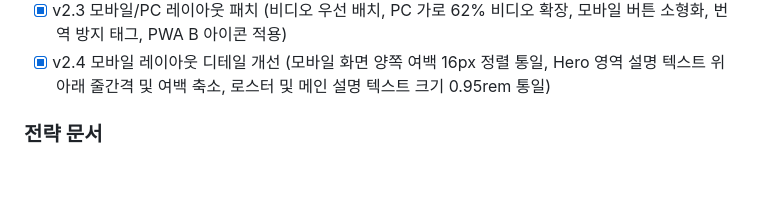
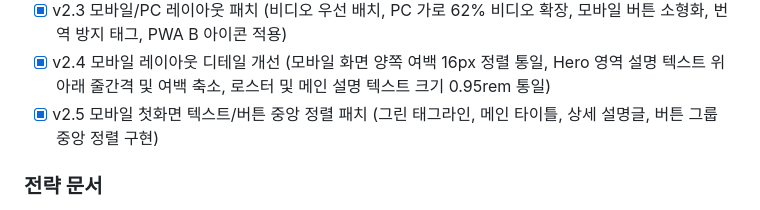
Before and after one commit to pd4020-rgb/bad-brothers-x, a Markdown page: PROJECT_BIBLE.md, the part around the change. Drawn GitHub-style; blank space fills up the shorter version.

```diff
--- a/PROJECT_BIBLE.md
+++ b/PROJECT_BIBLE.md
@@ -101,6 +101,7 @@ BAD BROTHERS X (AI 엔터 에이전시)
 - [x] Vercel 배포 + 커스텀 도메인 연결
 - [x] v2.3 모바일/PC 레이아웃 패치 (비디오 우선 배치, PC 가로 62% 비디오 확장, 모바일 버튼 소형화, 번역 방지 태그, PWA B 아이콘 적용)
 - [x] v2.4 모바일 레이아웃 디테일 개선 (모바일 화면 양쪽 여백 16px 정렬 통일, Hero 영역 설명 텍스트 위아래 줄간격 및 여백 축소, 로스터 및 메인 설명 텍스트 크기 0.95rem 통일)
+- [x] v2.5 모바일 첫화면 텍스트/버튼 중앙 정렬 패치 (그린 태그라인, 메인 타이틀, 상세 설명글, 버튼 그룹 중앙 정렬 구현)
 
 ### 전략 문서
 - [x] 사이트 분석 보고서 (site_analysis.md)
```
Also changed, not shown: HANDOFF.md (+3 -2 lines).
